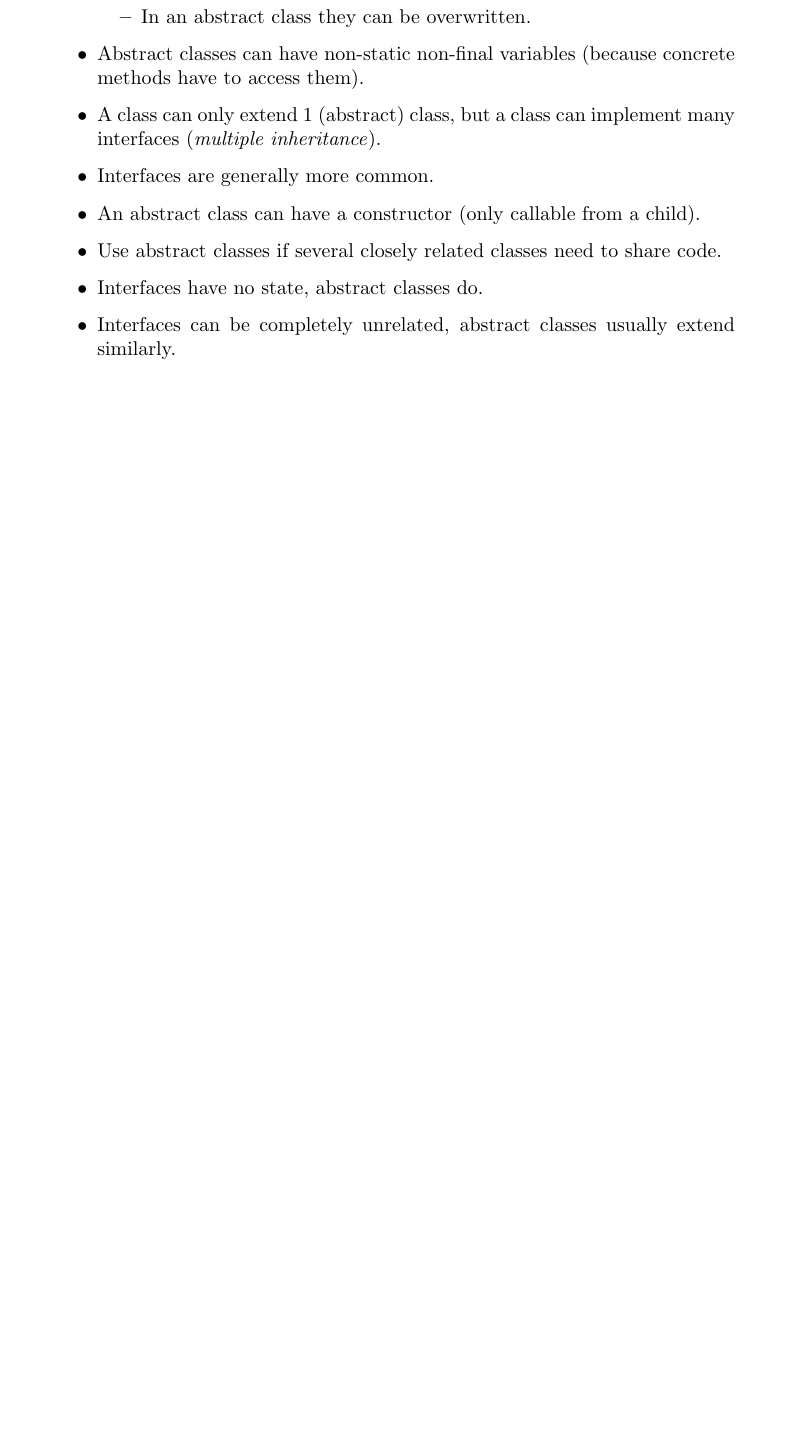
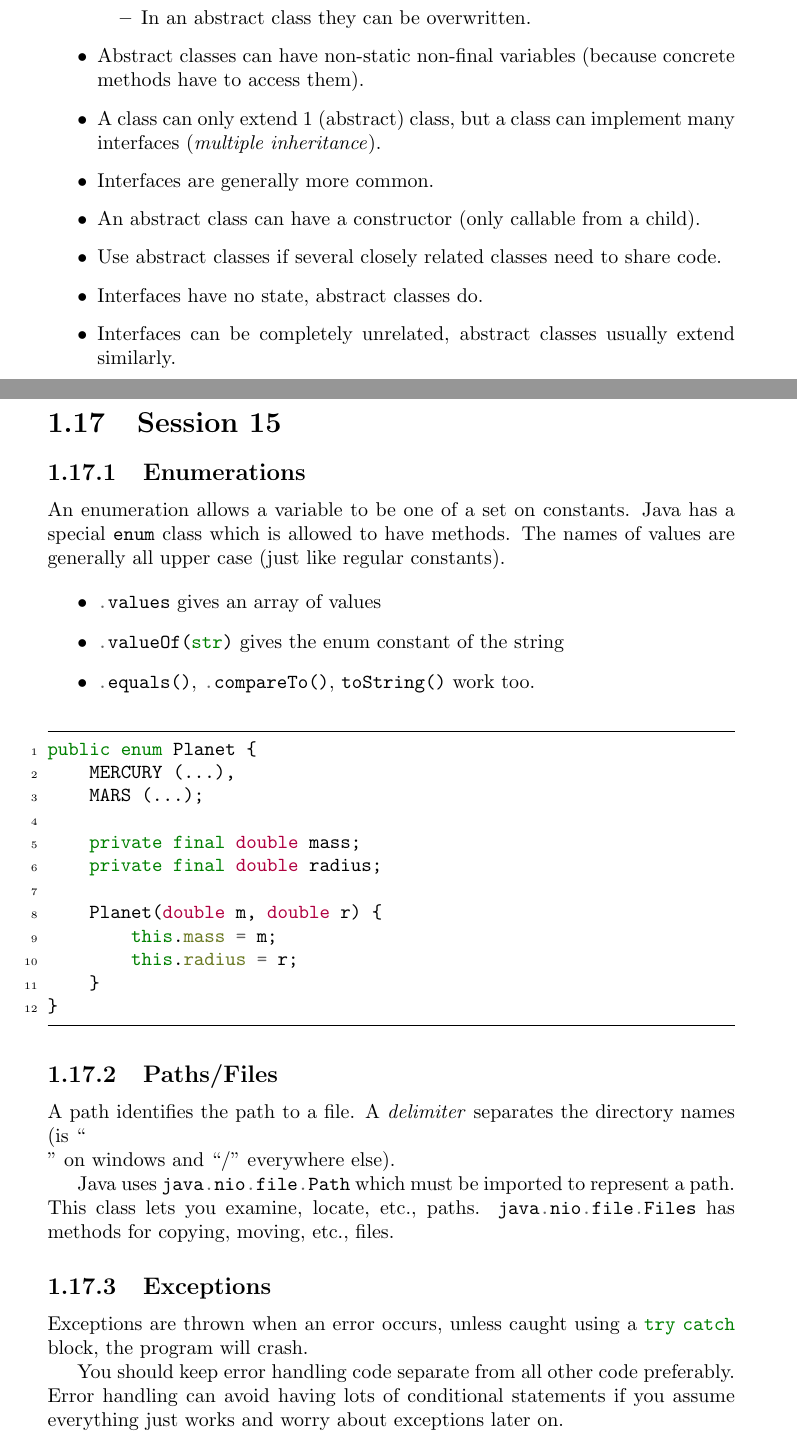
Before and after one commit to mclaughlinconnor/notes, a LaTeX thesis (master.tex, which reads htlanl/17.tex): part of page 23 of 96 before the commit and two parts of pages 23 and 24 of 97 after it, the two joined at a grey line, cut so that both start at the same text, the shorter picture padded with empty space. Compiled offline with pdfLaTeX.

Commit message:
HTLANL 17

```diff
--- /dev/null
+++ b/htlanl/17.tex
@@ -0,0 +1,44 @@
+\section{Session 15}\label{sec:session_15}
+
+\subsection{Enumerations}\label{sub:enumerations}
+
+An enumeration allows a variable to be one of a set on constants.
+Java has a special \mintinline{python}{enum} class which is allowed to have methods.
+The names of values are generally all upper case (just like regular constants).
+
+\begin{itemize}
+	\item \mintinline{python}{.values} gives an array of values
+	\item \mintinline{python}{.valueOf(str)} gives the enum constant of the string
+	\item \mintinline{python}{.equals()}, \mintinline{python}{.compareTo()}, \mintinline{python}{toString()} work too.
+\end{itemize}
+
+\begin{minted}[linenos,numbersep=5pt,frame=lines,framesep=2mm]{java}
+public enum Planet {
+    MERCURY (...),
+    MARS (...);
+
+    private final double mass;
+    private final double radius;
+
+    Planet(double m, double r) {
+        this.mass = m;
+        this.radius = r;
+    }
+}
+\end{minted}
+
+\subsection{Paths/Files}\label{sub:paths_files}
+
+A path identifies the path to a file.
+A \emph{delimiter} separates the directory names (is ``\\'' on windows and ``/'' everywhere else).
+
+Java uses \mintinline{python}{java.nio.file.Path} which must be imported to represent a path.
+This class lets you examine, locate, etc., paths.
+\mintinline{python}{java.nio.file.Files} has methods for copying, moving, etc., files.
+
+\subsection{Exceptions}\label{sub:exceptions}
+
+Exceptions are thrown when an error occurs, unless caught using a \mintinline{java}{try} \mintinline{java}{catch} block, the program will crash.
+
+You should keep error handling code separate from all other code preferably.
+Error handling can avoid having lots of conditional statements if you assume everything just works and worry about exceptions later on.
```
Also changed, not shown: htlanl/htlanl.tex (+1 -0 lines).
